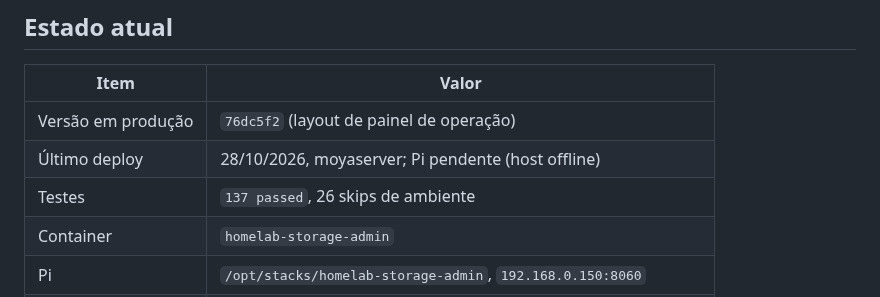
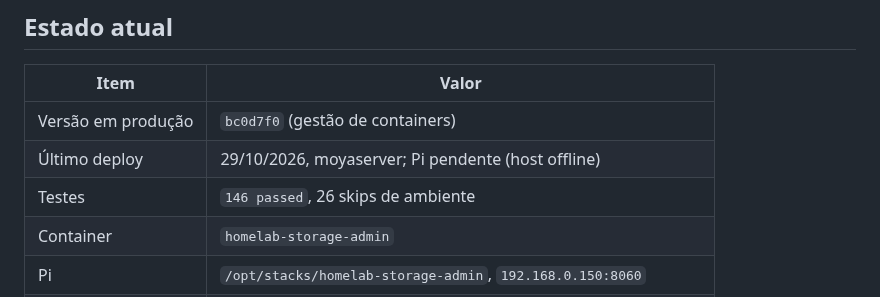
Before and after one commit to ConradoAlmeida/homelab-storage-admin, a Markdown page: docs/CONTEXTO.md, the part around the change. Rendered like a GitHub page.

Commit message:
docs: registra gestao de containers

```diff
--- a/docs/CONTEXTO.md
+++ b/docs/CONTEXTO.md
@@ -6,9 +6,9 @@ Documento de retomada. Última atualização: **2026-10-28**.
 
 | Item | Valor |
 |---|---|
-| Versão em produção | `76dc5f2` (layout de painel de operação) |
-| Último deploy | 28/10/2026, moyaserver; Pi pendente (host offline) |
-| Testes | `137 passed`, 26 skips de ambiente |
+| Versão em produção | `bc0d7f0` (gestão de containers) |
+| Último deploy | 29/10/2026, moyaserver; Pi pendente (host offline) |
+| Testes | `146 passed`, 26 skips de ambiente |
 | Container | `homelab-storage-admin` |
 | Pi | `/opt/stacks/homelab-storage-admin`, `192.168.0.150:8060` |
 | moya | mesmo path, `127.0.0.1:8060` via Caddy em `moya-storage.local` |
```
